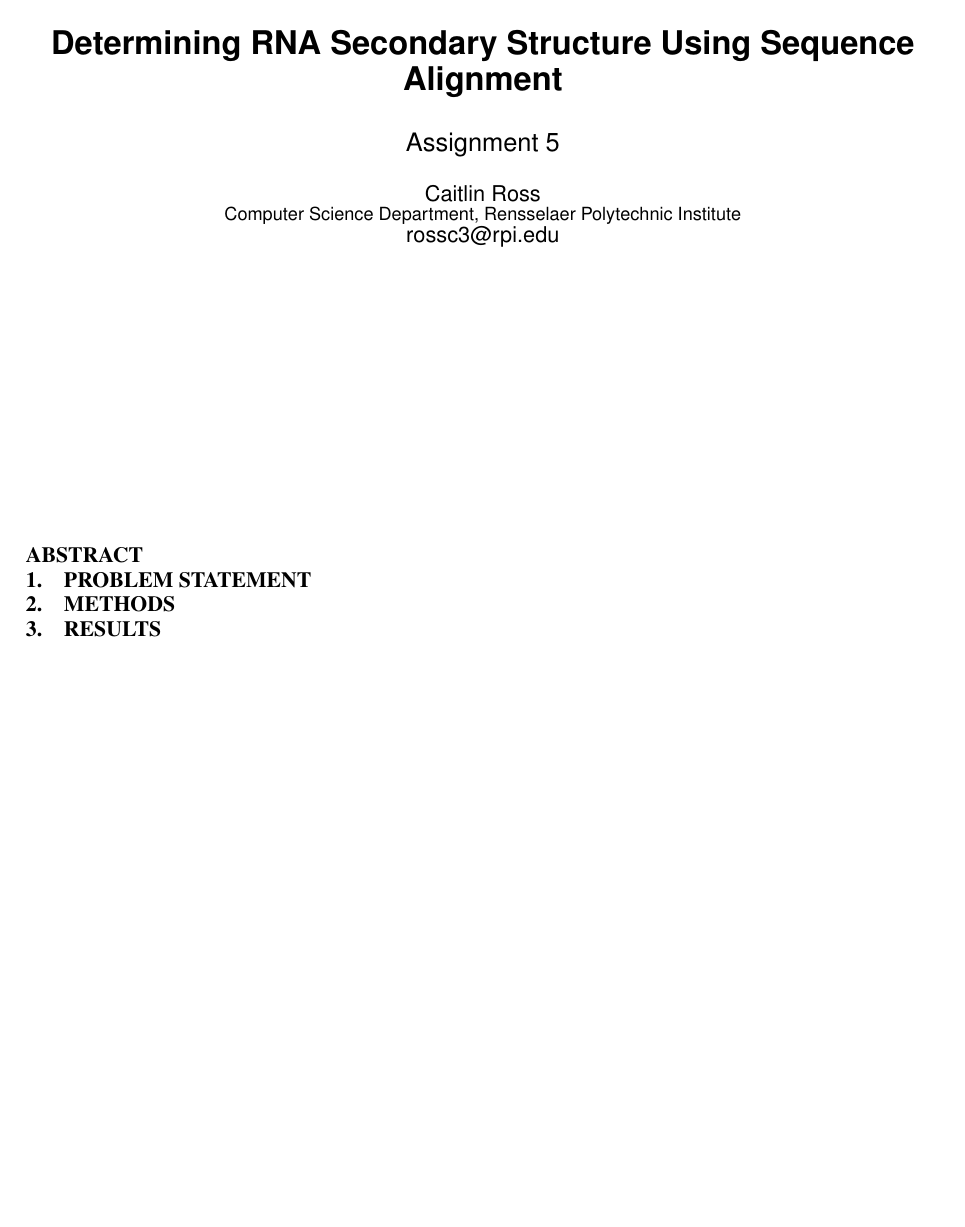
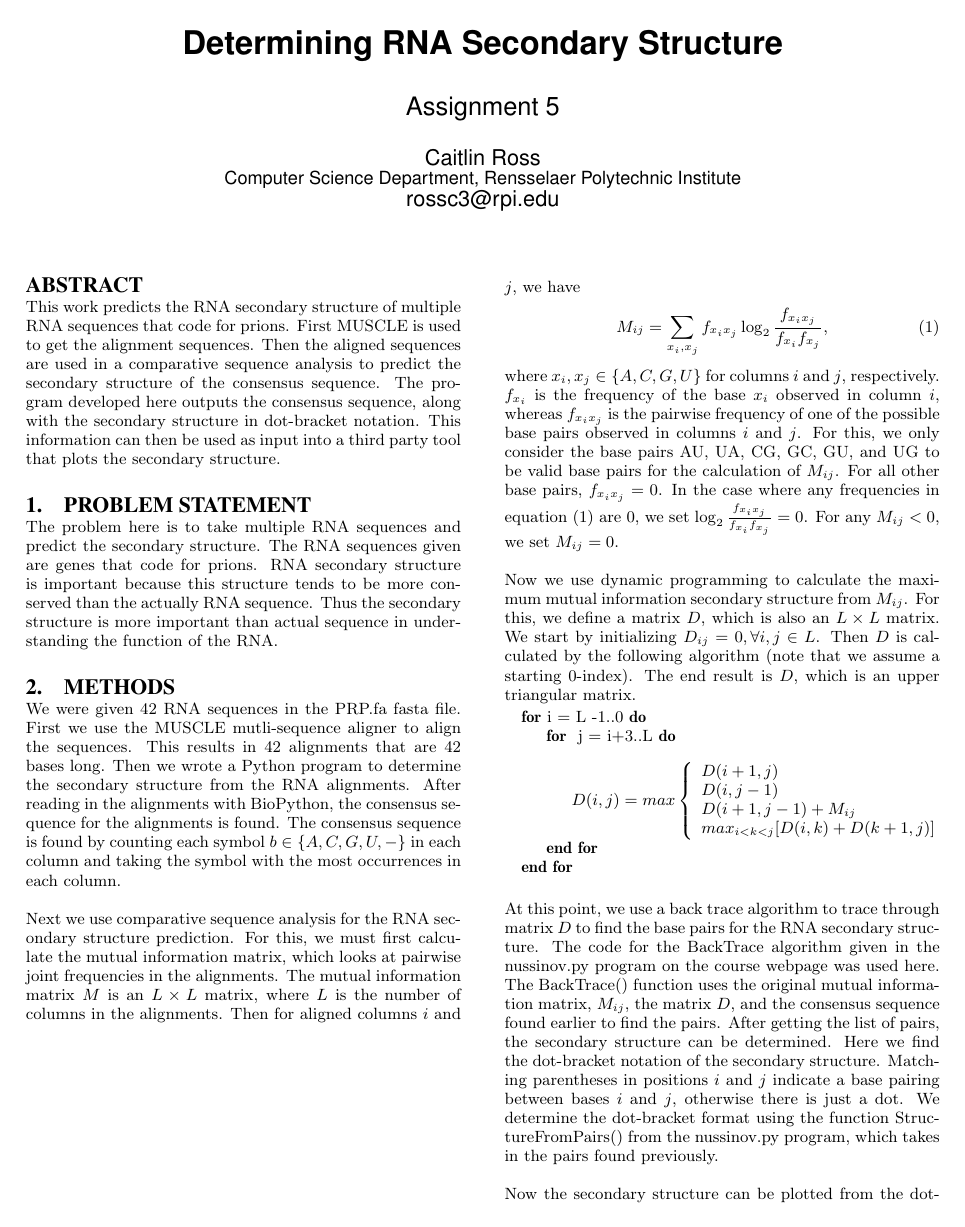
Before and after one commit to caitlinross/compbio, a LaTeX problem sheet (assignment5/assignment5.tex): the whole page before the commit and page 1 of 2 after it. Compiled offline with pdfLaTeX.

Commit message:
finished write up

```diff
--- a/assignment5/assignment5.tex
+++ b/assignment5/assignment5.tex
@@ -35,9 +35,10 @@
 \usepackage{hyperref}
 \usepackage{subfig}
 \usepackage{graphicx}
+\usepackage{algpseudocode}
 
 \begin{document}
-\title{Determining RNA Secondary Structure Using Sequence Alignment}
+\title{Determining RNA Secondary Structure}
 \subtitle{Assignment 5}
 %
 % You need the command \numberofauthors to handle the 'placement
@@ -87,11 +88,36 @@
 \maketitle
 
 \begin{abstract}
+This work predicts the RNA secondary structure of multiple RNA sequences that code for prions.  First MUSCLE is used to get the alignment sequences.  Then the aligned sequences are used in a comparative sequence analysis to predict the secondary structure of the consensus sequence.  The program developed here outputs the consensus sequence, along with the secondary structure in dot-bracket notation.  This information can then be used as input into a third party tool that plots the secondary structure.
 \end{abstract}
 
 
 \section{Problem Statement}
-
+The problem here is to take multiple RNA sequences and predict the secondary structure.  The RNA sequences given are genes that code for prions.  RNA secondary structure is important because this structure tends to be more conserved than the actually RNA sequence.  Thus the secondary structure is more important than actual sequence in understanding the function of the RNA.
 
 \section{Methods}
+We were given 42 RNA sequences in the PRP.fa fasta file.  First we use the MUSCLE mutli-sequence aligner to align the sequences.  This results in 42 alignments that are 42 bases long.  Then we wrote a Python program to determine the secondary structure from the RNA alignments.  After reading in the alignments with BioPython, the consensus sequence for the alignments is found.  The consensus sequence is found by counting each symbol $b \in \{A, C, G, U, -\}$ in each column and taking the symbol with the most occurrences in each column.
 
+Next we use comparative sequence analysis for the RNA secondary structure prediction.  For this, we must first calculate the mutual information matrix, which looks at pairwise joint frequencies in the alignments.  The mutual information matrix $M$ is an $L \times L$ matrix, where $L$ is the number of columns in the alignments.  Then for aligned columns $i$ and $j$, we have
+\begin{equation} M_{ij} = \sum_{x_i,x_j} f_{x_ix_j} \log_2 \frac{f_{x_ix_j}}{f_{x_i}f_{x_j}}, \end{equation}
+where $x_i,x_j \in \{A, C, G, U\}$ for columns $i$ and $j$, respectively.  $f_{x_i}$ is the frequency of the base $x_i$ observed in column $i$, whereas $f_{x_ix_j}$ is the pairwise frequency of one of the possible base pairs observed in columns $i$ and $j$.  For this, we only consider the base pairs AU, UA, CG, GC, GU, and UG to be valid base pairs for the calculation of $M_{ij}$.  For all other base pairs, $f_{x_ix_j} = 0$.  In the case where any frequencies in equation (1) are 0, we set $\log_2 \frac{f_{x_ix_j}}{f_{x_i}f_{x_j}} = 0$.  For any $M_{ij} < 0$, we set $M_{ij} = 0$.
+
+Now we use dynamic programming to calculate the maximum mutual information secondary structure from $M_{ij}$.  For this, we define a matrix $D$, which is also an $L \times L$ matrix.  We start by initializing $D_{ij} = 0,  \forall i,j \in L$.  Then $D$ is calculated by the following algorithm (note that we assume a starting 0-index).  The end result is $D$, which is an upper triangular matrix.
+\begin{algorithmic}
+\For{i = L -1..0}
+	\For{ j = i+3..L} \\
+		 \State $D(i,j) = max\left\{
+		\begin{array}{ll}
+		D(i+1,j) \\
+		D(i, j-1) \\
+		D(i+1,j-1) + M_{ij} \\
+		max_{i<k<j}[D(i,k) + D(k+1, j)]
+		\end{array}
+		\right.$
+	\EndFor
+\EndFor
+\end{algorithmic}
+
+At this point, we use a back trace algorithm to trace through matrix $D$ to find the base pairs for the RNA secondary structure.  The code for the BackTrace algorithm given in the nussinov.py program on the course webpage was used here. The BackTrace() function uses the original mutual information matrix, $M_{ij}$, the matrix $D$, and the consensus sequence found earlier to find the pairs.  After getting the list of pairs, the secondary structure can be determined.  Here we find the dot-bracket notation of the secondary structure.  Matching parentheses in positions $i$ and $j$ indicate a base pairing between bases $i$ and $j$, otherwise there is just a dot.  We determine the dot-bracket format using the function StructureFromPairs() from the nussinov.py program, which takes in the pairs found previously.
+
+Now the secondary structure can be plotted from the dot-bracket notation.  We use the website \\ http://nibiru.tbi.univie.ac.at/forna/ for plotting.  We provide the consensus sequence with the dot-bracket notation.
```
Also changed, not shown: assignment5/assignment5.pdf (added), assignment5/rna.png (added), assignment5/assignment5.tex (12 more changed lines).
